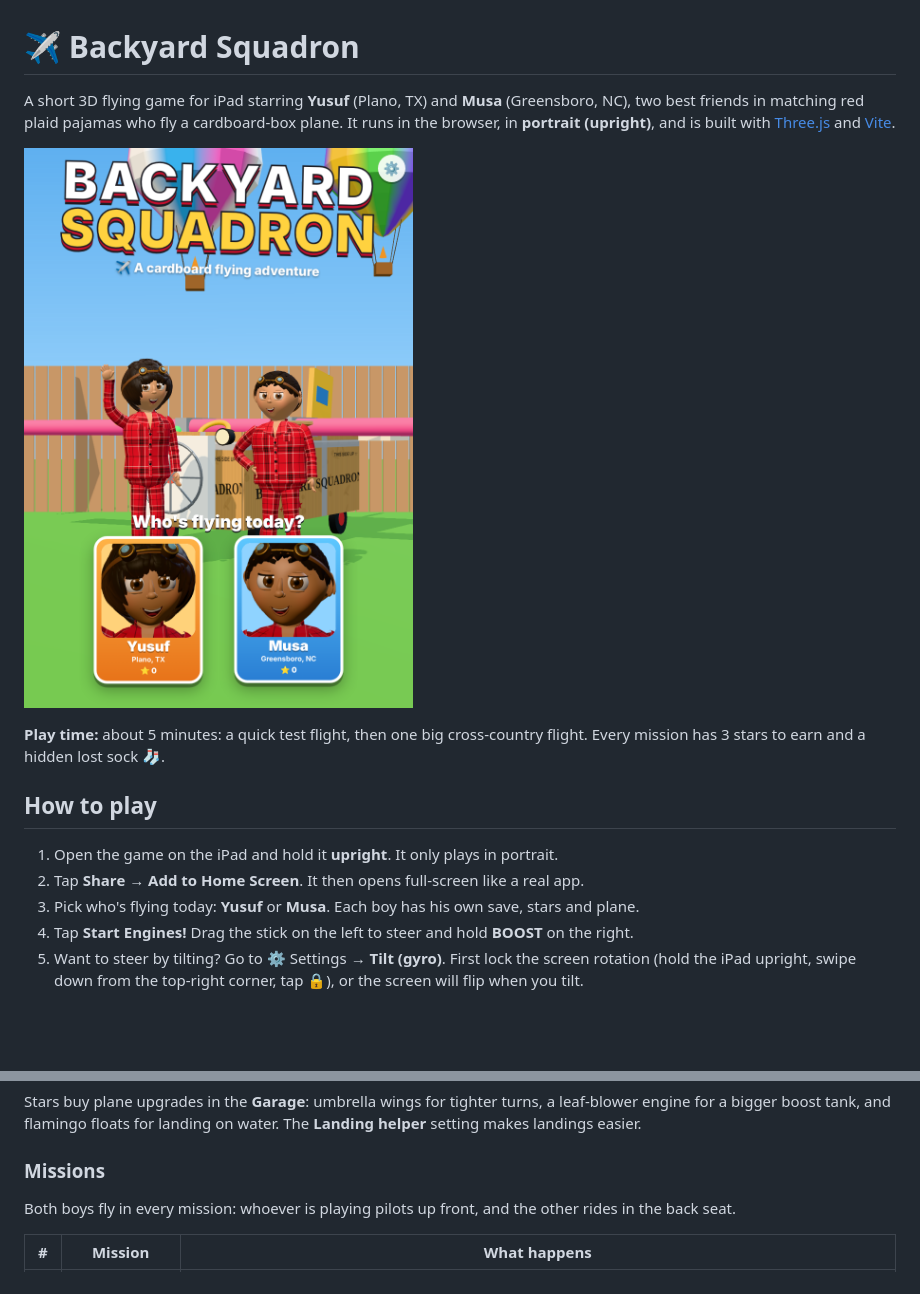
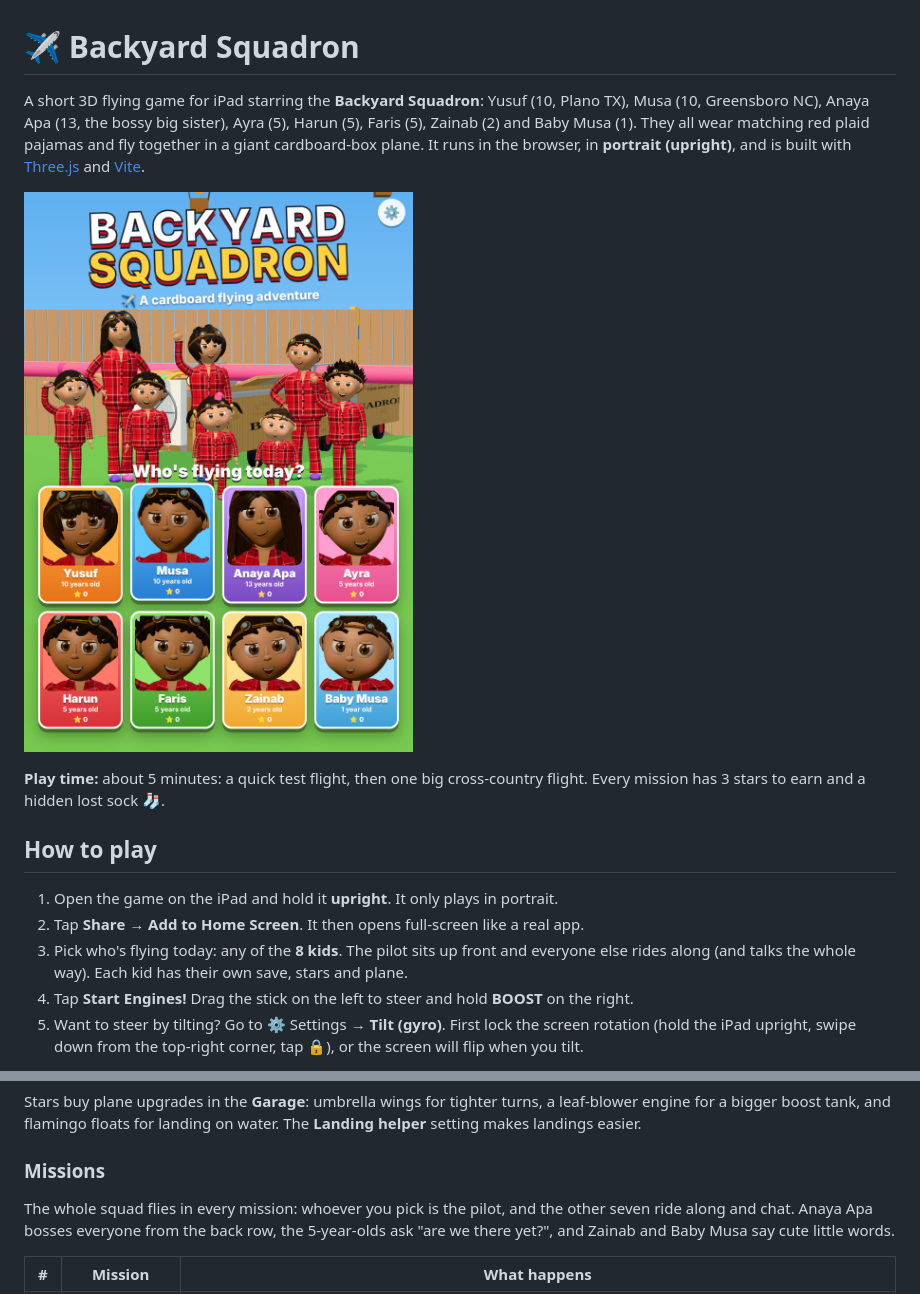
Before and after one commit to usmanamsu-spec/adventure_airlines, a Markdown page: README.md, 2 parts joined by grey strips. GitHub-like rendering; pictures changed too: docs/screenshots/title.png; blank space fills up the shorter version.

```diff
--- a/README.md
+++ b/README.md
@@ -1,6 +1,6 @@
 # ✈️ Backyard Squadron
 
-A short 3D flying game for iPad starring **Yusuf** (Plano, TX) and **Musa** (Greensboro, NC), two best friends in matching red plaid pajamas who fly a cardboard-box plane. It runs in the browser, in **portrait (upright)**, and is built with [Three.js](https://threejs.org) and [Vite](https://vitejs.dev).
+A short 3D flying game for iPad starring the **Backyard Squadron**: Yusuf (10, Plano TX), Musa (10, Greensboro NC), Anaya Apa (13, the bossy big sister), Ayra (5), Harun (5), Faris (5), Zainab (2) and Baby Musa (1). They all wear matching red plaid pajamas and fly together in a giant cardboard-box plane. It runs in the browser, in **portrait (upright)**, and is built with [Three.js](https://threejs.org) and [Vite](https://vitejs.dev).
 
 ![Title screen](docs/screenshots/title.png)
 
@@ -10,7 +10,7 @@ A short 3D flying game for iPad starring **Yusuf** (Plano, TX) and **Musa** (Gre
 
 1. Open the game on the iPad and hold it **upright**. It only plays in portrait.
 2. Tap **Share → Add to Home Screen**. It then opens full-screen like a real app.
-3. Pick who's flying today: **Yusuf** or **Musa**. Each boy has his own save, stars and plane.
+3. Pick who's flying today: any of the **8 kids**. The pilot sits up front and everyone else rides along (and talks the whole way). Each kid has their own save, stars and plane.
 4. Tap **Start Engines!** Drag the stick on the left to steer and hold **BOOST** on the right.
 5. Want to steer by tilting? Go to ⚙️ Settings → **Tilt (gyro)**. First lock the screen rotation (hold the iPad upright, swipe down from the top-right corner, tap 🔒), or the screen will flip when you tilt.
 
@@ -33,7 +33,7 @@ The game helps kids out: big rainbow rings, gentle aim-assist toward the next ta
  Stars buy plane upgrades in the **Garage**: umbrella wings for tighter turns, a leaf-blower engine for a bigger boost tank, and flamingo floats for landing on water. The **Landing helper** setting makes landings easier.
 
 ### Missions
-Both boys fly in every mission: whoever is playing pilots up front, and the other rides in the back seat.
+The whole squad flies in every mission: whoever you pick is the pilot, and the other seven ride along and chat. Anaya Apa bosses everyone from the back row, the 5-year-olds ask "are we there yet?", and Zainab and Baby Musa say cute little words.
 
 | # | Mission | What happens |
 |---|---|---|
```
Also changed, not shown: docs/screenshots/squad-lineup.png (added), docs/screenshots/squad-plane.png (added), 13 other files.
